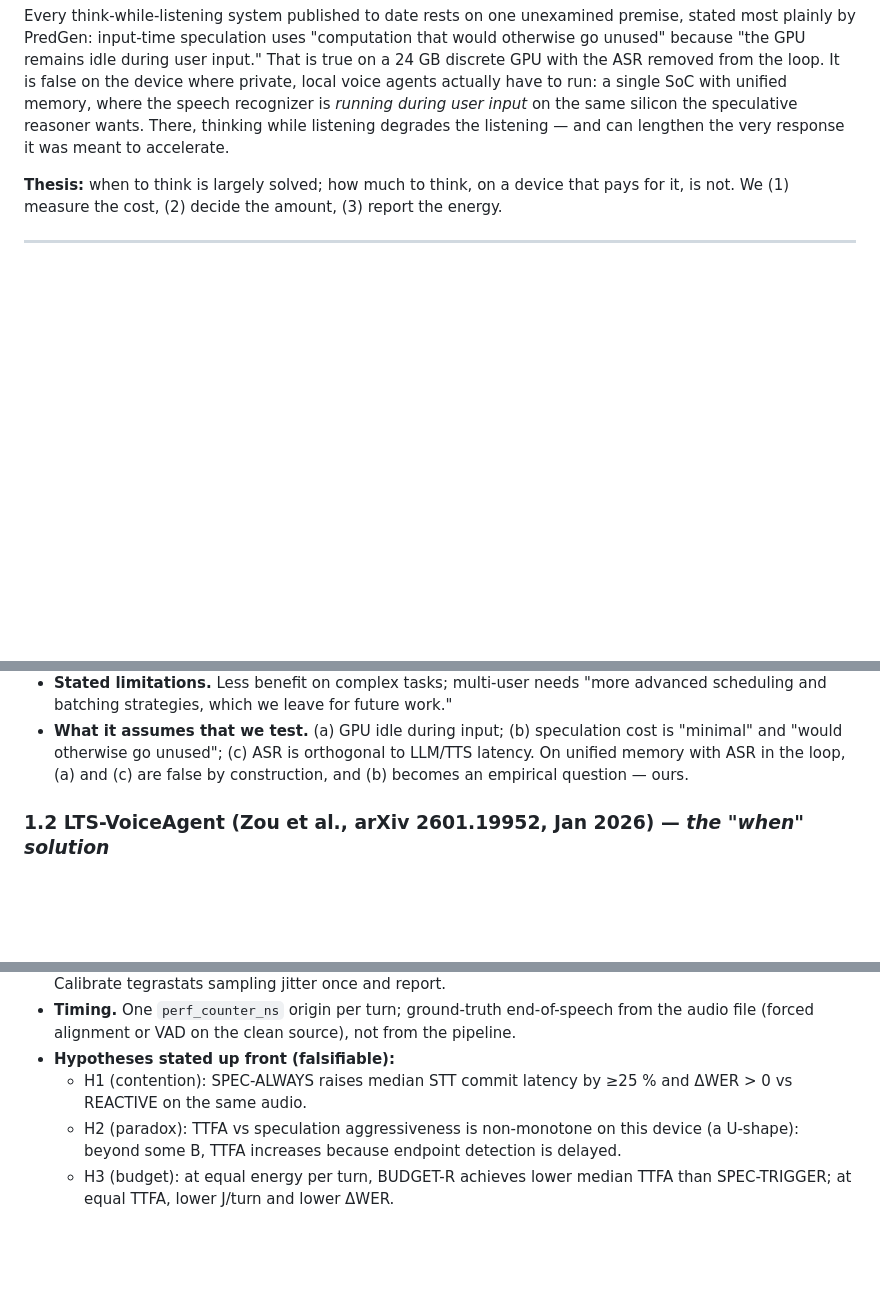
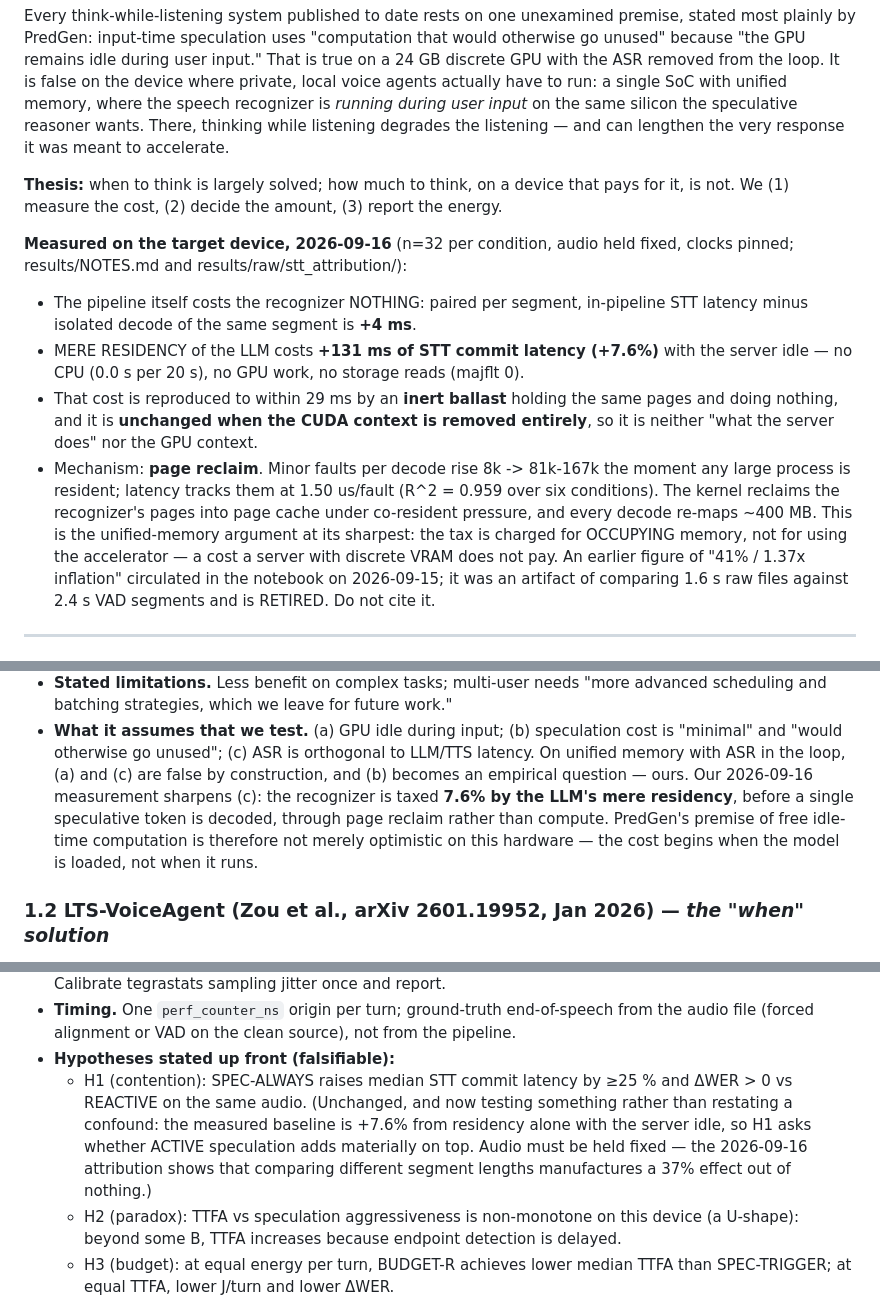
Before and after one commit to similas/think-while-listening, a Markdown page: RESEARCH_BRIEF_v2.md, 3 parts joined by grey strips. GitHub-like rendering; blank space fills up the shorter version.

Commit message:
retire the 41 percent figure in the brief

```diff
--- a/RESEARCH_BRIEF_v2.md
+++ b/RESEARCH_BRIEF_v2.md
@@ -20,6 +20,25 @@ the speculative reasoner wants. There, thinking while listening degrades the lis
 
 **Thesis:** when to think is largely solved; how much to think, on a device that pays
 for it, is not. We (1) measure the cost, (2) decide the amount, (3) report the energy.
+
+**Measured on the target device, 2026-09-16** (n=32 per condition, audio held fixed,
+clocks pinned; results/NOTES.md and results/raw/stt_attribution/):
+- The pipeline itself costs the recognizer NOTHING: paired per segment, in-pipeline
+  STT latency minus isolated decode of the same segment is **+4 ms**.
+- MERE RESIDENCY of the LLM costs **+131 ms of STT commit latency (+7.6%)** with the
+  server idle — no CPU (0.0 s per 20 s), no GPU work, no storage reads (majflt 0).
+- That cost is reproduced to within 29 ms by an **inert ballast** holding the same
+  pages and doing nothing, and it is **unchanged when the CUDA context is removed
+  entirely**, so it is neither "what the server does" nor the GPU context.
+- Mechanism: **page reclaim**. Minor faults per decode rise 8k -> 81k-167k the moment
+  any large process is resident; latency tracks them at 1.50 us/fault (R^2 = 0.959
+  over six conditions). The kernel reclaims the recognizer's pages into page cache
+  under co-resident pressure, and every decode re-maps ~400 MB.
+This is the unified-memory argument at its sharpest: the tax is charged for OCCUPYING
+memory, not for using the accelerator — a cost a server with discrete VRAM does not
+pay. An earlier figure of "41% / 1.37x inflation" circulated in the notebook on
+2026-09-15; it was an artifact of comparing 1.6 s raw files against 2.4 s VAD segments
+and is RETIRED. Do not cite it.
 
 ---
 
@@ -46,7 +65,11 @@ for it, is not. We (1) measure the cost, (2) decide the amount, (3) report the e
 - **What it assumes that we test.** (a) GPU idle during input; (b) speculation cost is
   "minimal" and "would otherwise go unused"; (c) ASR is orthogonal to LLM/TTS latency.
   On unified memory with ASR in the loop, (a) and (c) are false by construction, and
-  (b) becomes an empirical question — ours.
+  (b) becomes an empirical question — ours. Our 2026-09-16 measurement sharpens (c):
+  the recognizer is taxed **7.6% by the LLM's mere residency**, before a single
+  speculative token is decoded, through page reclaim rather than compute. PredGen's
+  premise of free idle-time computation is therefore not merely optimistic on this
+  hardware — the cost begins when the model is loaded, not when it runs.
 
 ### 1.2 LTS-VoiceAgent (Zou et al., arXiv 2601.19952, Jan 2026) — *the "when" solution*
 - **Mechanism.** Cascaded. *Dynamic Semantic Trigger* detects when a partial
@@ -296,7 +319,11 @@ no prefix preservation; no preemption.
   the audio file (forced alignment or VAD on the clean source), not from the pipeline.
 - **Hypotheses stated up front (falsifiable):**
   - H1 (contention): SPEC-ALWAYS raises median STT commit latency by ≥25 % and ΔWER > 0
-    vs REACTIVE on the same audio.
+    vs REACTIVE on the same audio. (Unchanged, and now testing something rather than
+    restating a confound: the measured baseline is +7.6% from residency alone with the
+    server idle, so H1 asks whether ACTIVE speculation adds materially on top. Audio
+    must be held fixed — the 2026-09-16 attribution shows that comparing different
+    segment lengths manufactures a 37% effect out of nothing.)
   - H2 (paradox): TTFA vs speculation aggressiveness is non-monotone on this device
     (a U-shape): beyond some B, TTFA increases because endpoint detection is delayed.
   - H3 (budget): at equal energy per turn, BUDGET-R achieves lower median TTFA than
```
